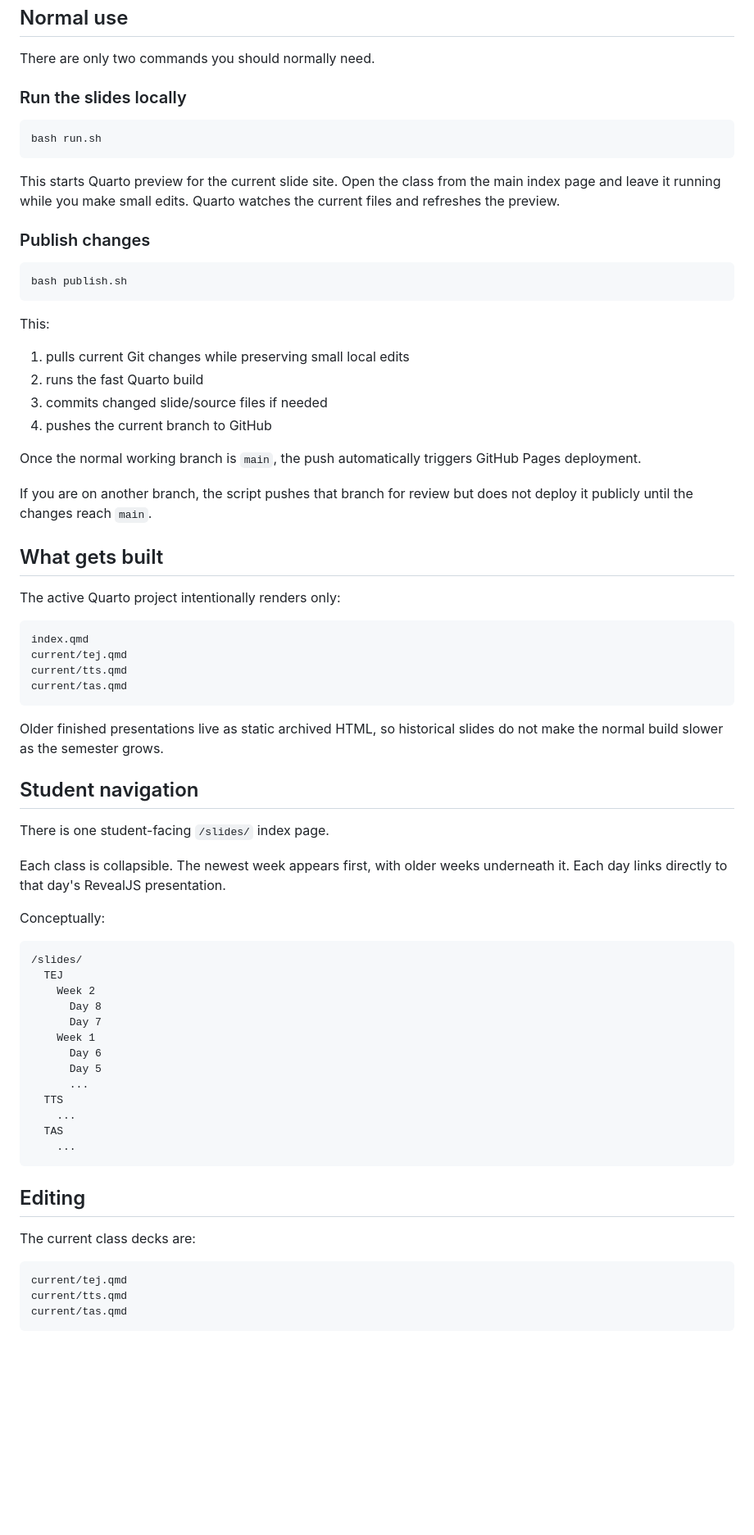
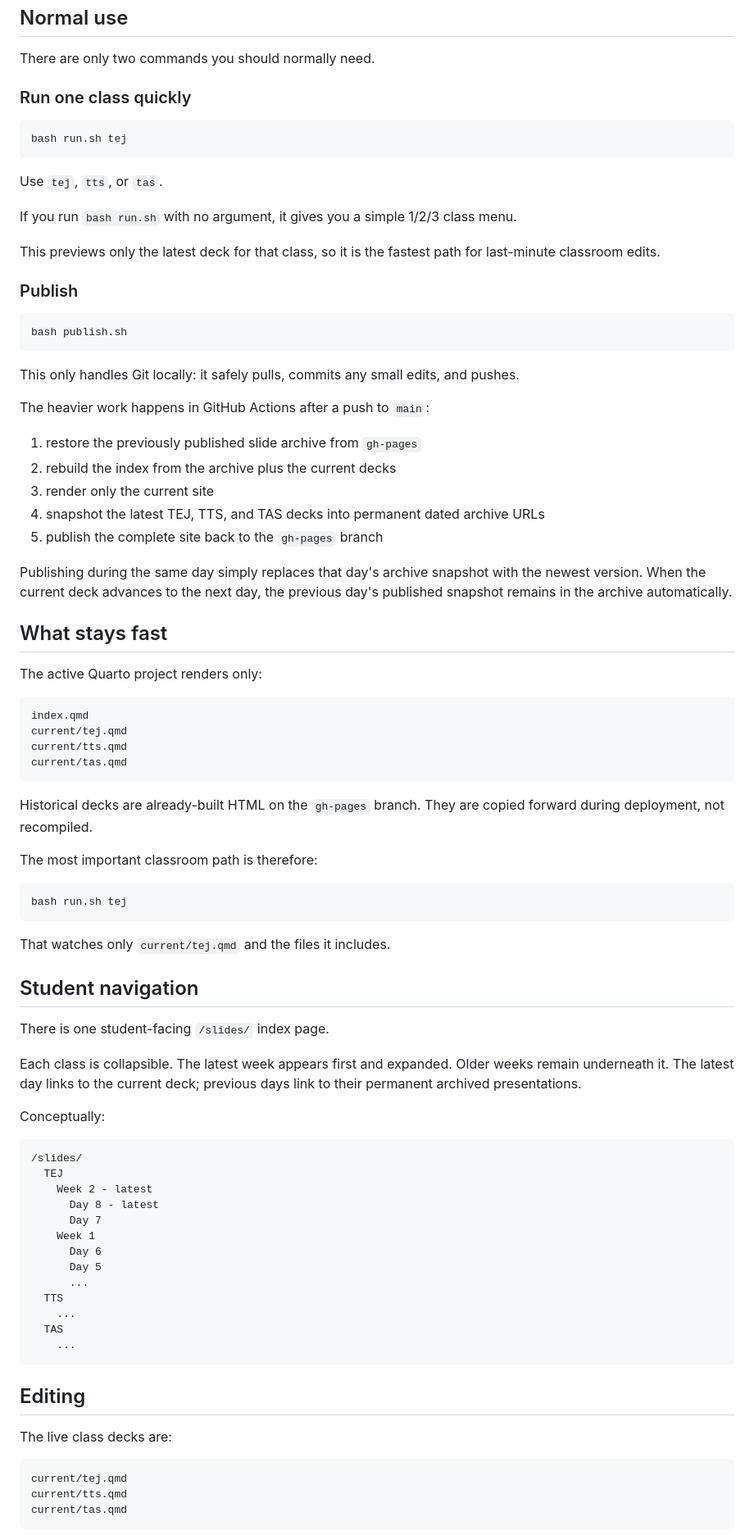
Before and after one commit to mrandrewandrade/slides, a Markdown page: README.md, the part around one of its changes. Shown at 82% size. GitHub-like rendering; blank space fills up the shorter version.

Commit message:
Document fast per-course run and background publishing

````diff
--- a/README.md
+++ b/README.md
@@ -8,34 +8,39 @@ The classroom slides are designed to be used in conjunction with the course note
 
 There are only two commands you should normally need.
 
-### Run the slides locally
+### Run one class quickly
 
 ```bash
-bash run.sh
+bash run.sh tej
 ```
 
-This starts Quarto preview for the current slide site. Open the class from the main index page and leave it running while you make small edits. Quarto watches the current files and refreshes the preview.
+Use `tej`, `tts`, or `tas`.
 
-### Publish changes
+If you run `bash run.sh` with no argument, it gives you a simple 1/2/3 class menu.
+
+This previews only the latest deck for that class, so it is the fastest path for last-minute classroom edits.
+
+### Publish
 
 ```bash
 bash publish.sh
 ```
 
-This:
+This only handles Git locally: it safely pulls, commits any small edits, and pushes.
 
-1. pulls current Git changes while preserving small local edits
-2. runs the fast Quarto build
-3. commits changed slide/source files if needed
-4. pushes the current branch to GitHub
+The heavier work happens in GitHub Actions after a push to `main`:
 
-Once the normal working branch is `main`, the push automatically triggers GitHub Pages deployment.
+1. restore the previously published slide archive from `gh-pages`
+2. rebuild the index from the archive plus the current decks
+3. render only the current site
+4. snapshot the latest TEJ, TTS, and TAS decks into permanent dated archive URLs
+5. publish the complete site back to the `gh-pages` branch
 
-If you are on another branch, the script pushes that branch for review but does not deploy it publicly until the changes reach `main`.
+Publishing during the same day simply replaces that day's archive snapshot with the newest version. When the current deck advances to the next day, the previous day's published snapshot remains in the archive automatically.
 
-## What gets built
+## What stays fast
 
-The active Quarto project intentionally renders only:
+The active Quarto project renders only:
 
 ```text
 index.qmd
@@ -44,21 +49,29 @@ current/tts.qmd
 current/tas.qmd
 ```
 
-Older finished presentations live as static archived HTML, so historical slides do not make the normal build slower as the semester grows.
+Historical decks are already-built HTML on the `gh-pages` branch. They are copied forward during deployment, not recompiled.
+
+The most important classroom path is therefore:
+
+```bash
+bash run.sh tej
+```
+
+That watches only `current/tej.qmd` and the files it includes.
 
 ## Student navigation
 
 There is one student-facing `/slides/` index page.
 
-Each class is collapsible. The newest week appears first, with older weeks underneath it. Each day links directly to that day's RevealJS presentation.
+Each class is collapsible. The latest week appears first and expanded. Older weeks remain underneath it. The latest day links to the current deck; previous days link to their permanent archived presentations.
 
 Conceptually:
 
 ```text
 /slides/
   TEJ
-    Week 2
-      Day 8
+    Week 2 - latest
+      Day 8 - latest
       Day 7
     Week 1
       Day 6
@@ -72,7 +85,7 @@ Conceptually:
 
 ## Editing
 
-The current class decks are:
+The live class decks are:
 
 ```text
 current/tej.qmd
````
Also changed, not shown: other parts of README.md (+4 -4 lines).
